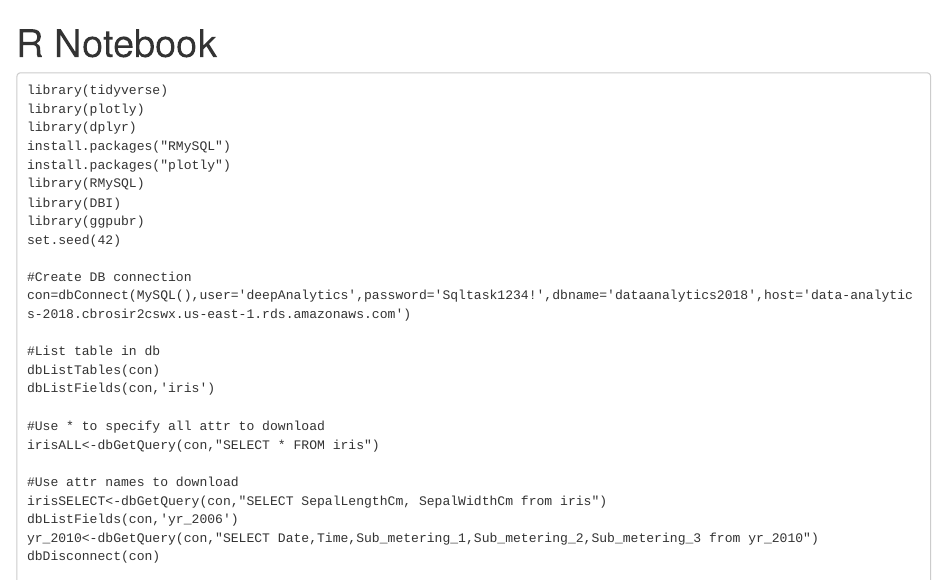
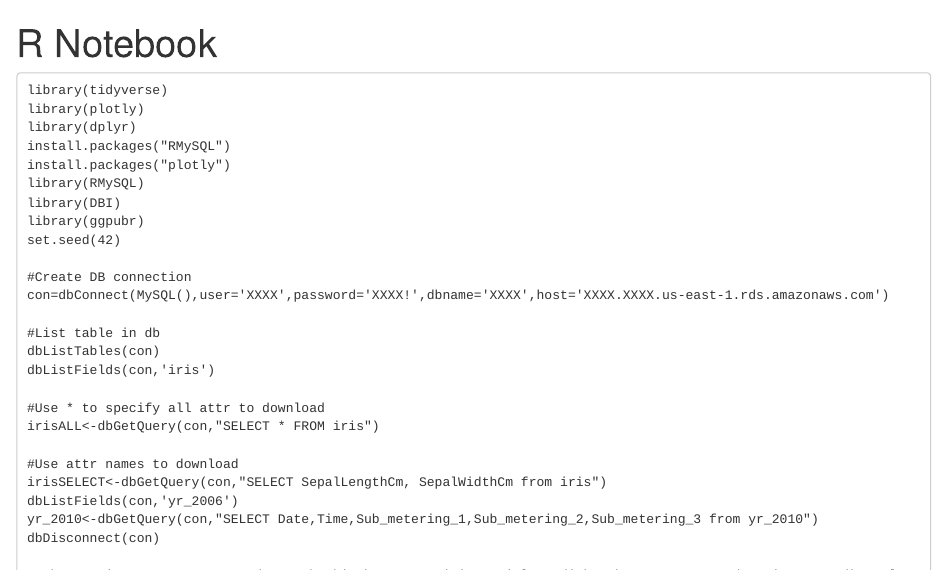
Before and after one commit to Lighta657/Data_Analytics_Portfolio, an R Markdown document (Energy Consumption Patterns Analysis/Household_Energy_Consumption_RMarkdown.Rmd): the page in a window 1100 px wide, from its top. Rendered offline with R 4.5, knitr and Pandoc, with nearby package versions.

Commit message:
Update Household_Energy_Consumption_RMarkdown.Rmd

```diff
--- a/Energy Consumption Patterns Analysis/Household_Energy_Consumption_RMarkdown.Rmd
+++ b/Energy Consumption Patterns Analysis/Household_Energy_Consumption_RMarkdown.Rmd
@@ -14,7 +14,7 @@ library(ggpubr)
 set.seed(42)
 
 #Create DB connection
-con=dbConnect(MySQL(),user='deepAnalytics',password='Sqltask1234!',dbname='dataanalytics2018',host='data-analytics-2018.cbrosir2cswx.us-east-1.rds.amazonaws.com')
+con=dbConnect(MySQL(),user='XXXX',password='XXXX!',dbname='XXXX',host='XXXX.XXXX.us-east-1.rds.amazonaws.com')
 
 #List table in db
 dbListTables(con)
```
